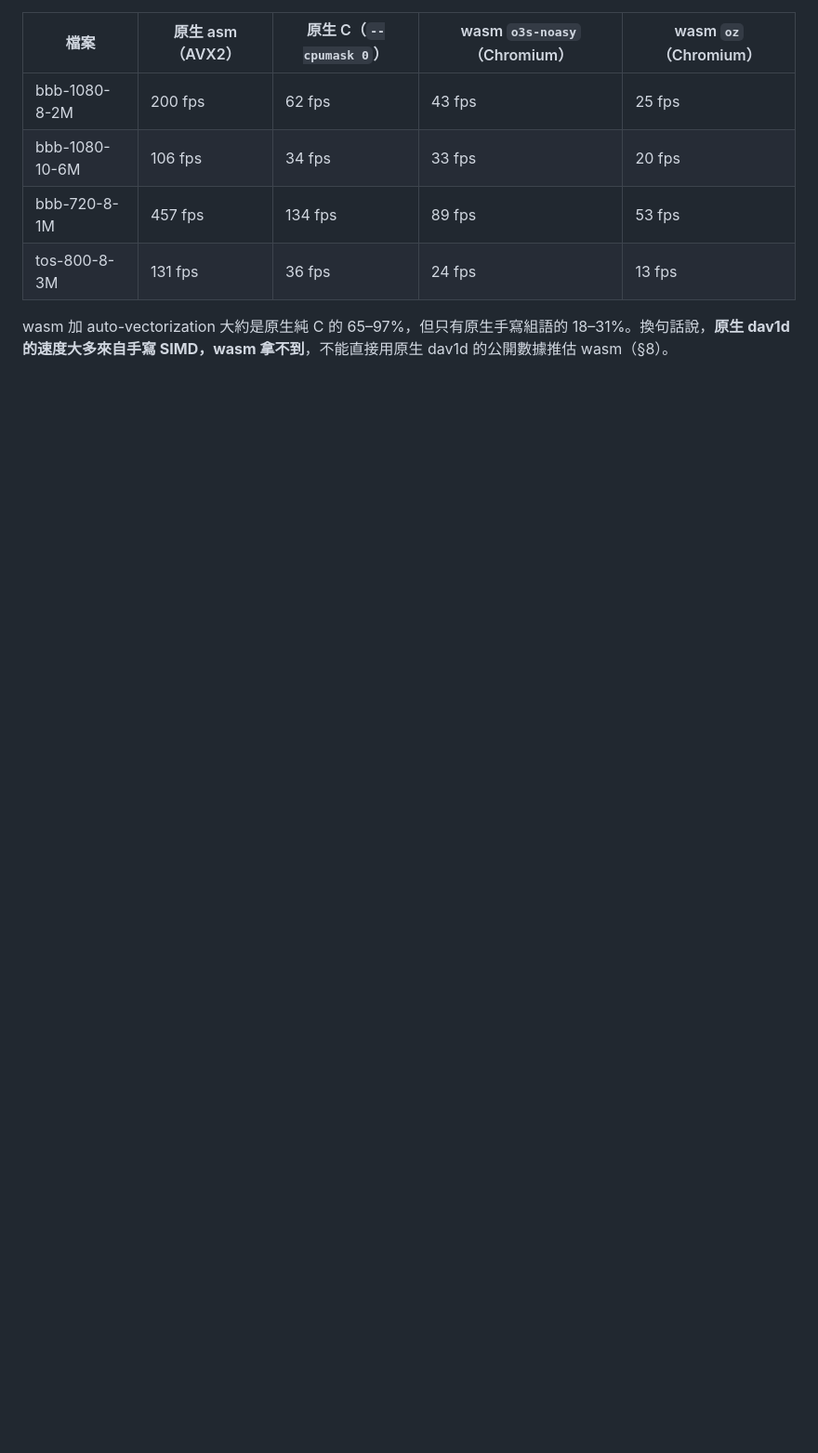
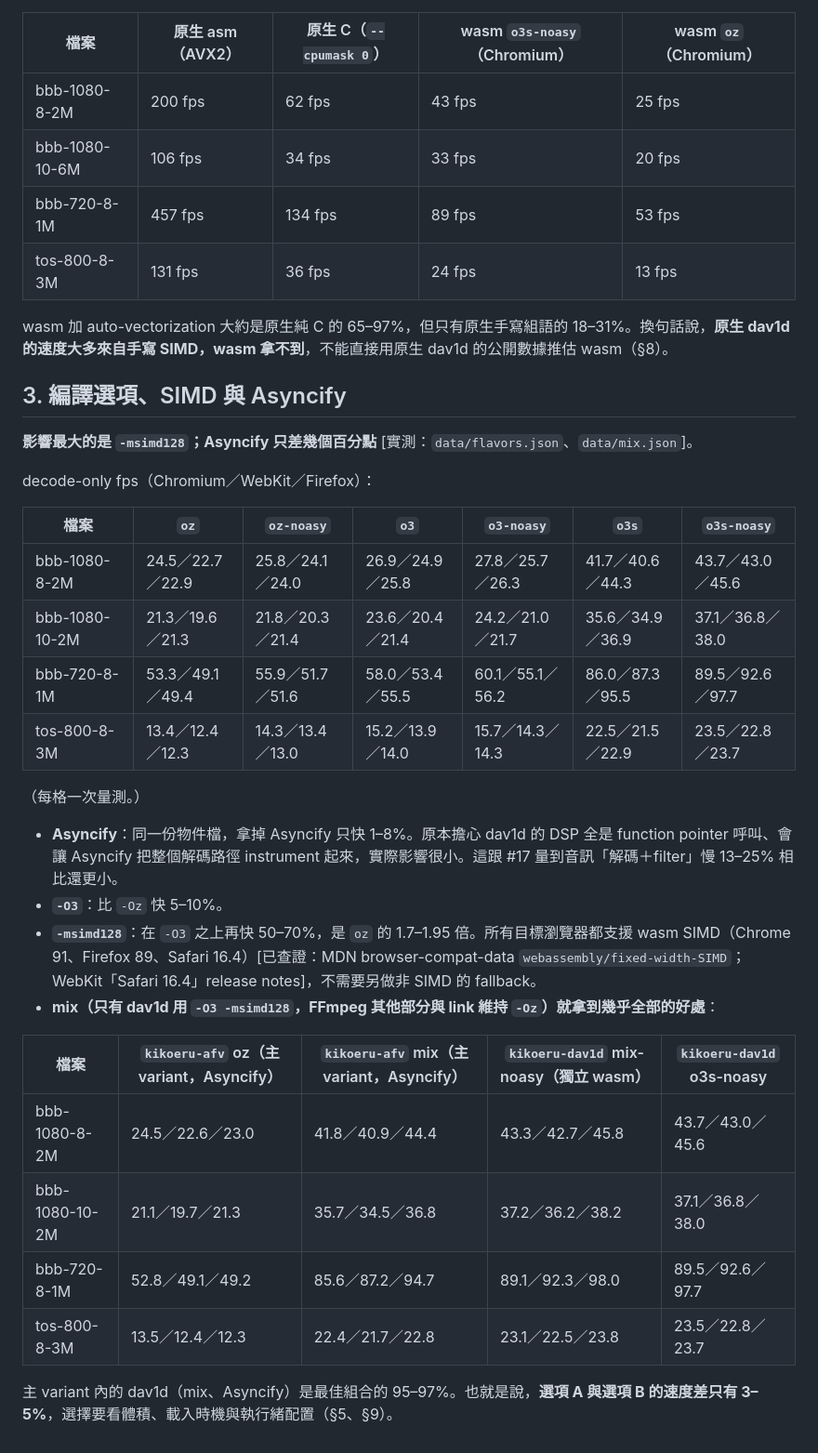
Before and after one commit to mocukie/kikoeru-player, a Markdown page: docs/research/wasm-video-decode.md, the part around the change. Shown at 93% size. Rendered like a GitHub page; blank space fills up the shorter version.

Commit message:
docs: wasm video decode report, build flags and Asyncify (#20)

```diff
--- a/docs/research/wasm-video-decode.md
+++ b/docs/research/wasm-video-decode.md
@@ -97,3 +97,32 @@ decode-only fps（Chromium／WebKit／Firefox），括號內是即時倍數的
 | tos-800-8-3M | 131 fps | 36 fps | 24 fps | 13 fps |
 
   wasm 加 auto-vectorization 大約是原生純 C 的 65–97%，但只有原生手寫組語的 18–31%。換句話說，**原生 dav1d 的速度大多來自手寫 SIMD，wasm 拿不到**，不能直接用原生 dav1d 的公開數據推估 wasm（§8）。
+
+## 3. 編譯選項、SIMD 與 Asyncify
+
+**影響最大的是 `-msimd128`；Asyncify 只差幾個百分點** [實測：`data/flavors.json`、`data/mix.json`]。
+
+decode-only fps（Chromium／WebKit／Firefox）：
+
+| 檔案 | `oz` | `oz-noasy` | `o3` | `o3-noasy` | `o3s` | `o3s-noasy` |
+|---|---|---|---|---|---|---|
+| bbb-1080-8-2M | 24.5／22.7／22.9 | 25.8／24.1／24.0 | 26.9／24.9／25.8 | 27.8／25.7／26.3 | 41.7／40.6／44.3 | 43.7／43.0／45.6 |
+| bbb-1080-10-2M | 21.3／19.6／21.3 | 21.8／20.3／21.4 | 23.6／20.4／21.4 | 24.2／21.0／21.7 | 35.6／34.9／36.9 | 37.1／36.8／38.0 |
+| bbb-720-8-1M | 53.3／49.1／49.4 | 55.9／51.7／51.6 | 58.0／53.4／55.5 | 60.1／55.1／56.2 | 86.0／87.3／95.5 | 89.5／92.6／97.7 |
+| tos-800-8-3M | 13.4／12.4／12.3 | 14.3／13.4／13.0 | 15.2／13.9／14.0 | 15.7／14.3／14.3 | 22.5／21.5／22.9 | 23.5／22.8／23.7 |
+
+（每格一次量測。）
+
+- **Asyncify**：同一份物件檔，拿掉 Asyncify 只快 1–8%。原本擔心 dav1d 的 DSP 全是 function pointer 呼叫、會讓 Asyncify 把整個解碼路徑 instrument 起來，實際影響很小。這跟 #17 量到音訊「解碼＋filter」慢 13–25% 相比還更小。
+- **`-O3`**：比 `-Oz` 快 5–10%。
+- **`-msimd128`**：在 `-O3` 之上再快 50–70%，是 `oz` 的 1.7–1.95 倍。所有目標瀏覽器都支援 wasm SIMD（Chrome 91、Firefox 89、Safari 16.4）[已查證：MDN browser-compat-data `webassembly/fixed-width-SIMD`；WebKit「Safari 16.4」release notes]，不需要另做非 SIMD 的 fallback。
+- **mix（只有 dav1d 用 `-O3 -msimd128`，FFmpeg 其他部分與 link 維持 `-Oz`）就拿到幾乎全部的好處**：
+
+| 檔案 | `kikoeru-afv` oz（主 variant，Asyncify） | `kikoeru-afv` mix（主 variant，Asyncify） | `kikoeru-dav1d` mix-noasy（獨立 wasm） | `kikoeru-dav1d` o3s-noasy |
+|---|---|---|---|---|
+| bbb-1080-8-2M | 24.5／22.6／23.0 | 41.8／40.9／44.4 | 43.3／42.7／45.8 | 43.7／43.0／45.6 |
+| bbb-1080-10-2M | 21.1／19.7／21.3 | 35.7／34.5／36.8 | 37.2／36.2／38.2 | 37.1／36.8／38.0 |
+| bbb-720-8-1M | 52.8／49.1／49.2 | 85.6／87.2／94.7 | 89.1／92.3／98.0 | 89.5／92.6／97.7 |
+| tos-800-8-3M | 13.5／12.4／12.3 | 22.4／21.7／22.8 | 23.1／22.5／23.8 | 23.5／22.8／23.7 |
+
+  主 variant 內的 dav1d（mix、Asyncify）是最佳組合的 95–97%。也就是說，**選項 A 與選項 B 的速度差只有 3–5%**，選擇要看體積、載入時機與執行緒配置（§5、§9）。
```
